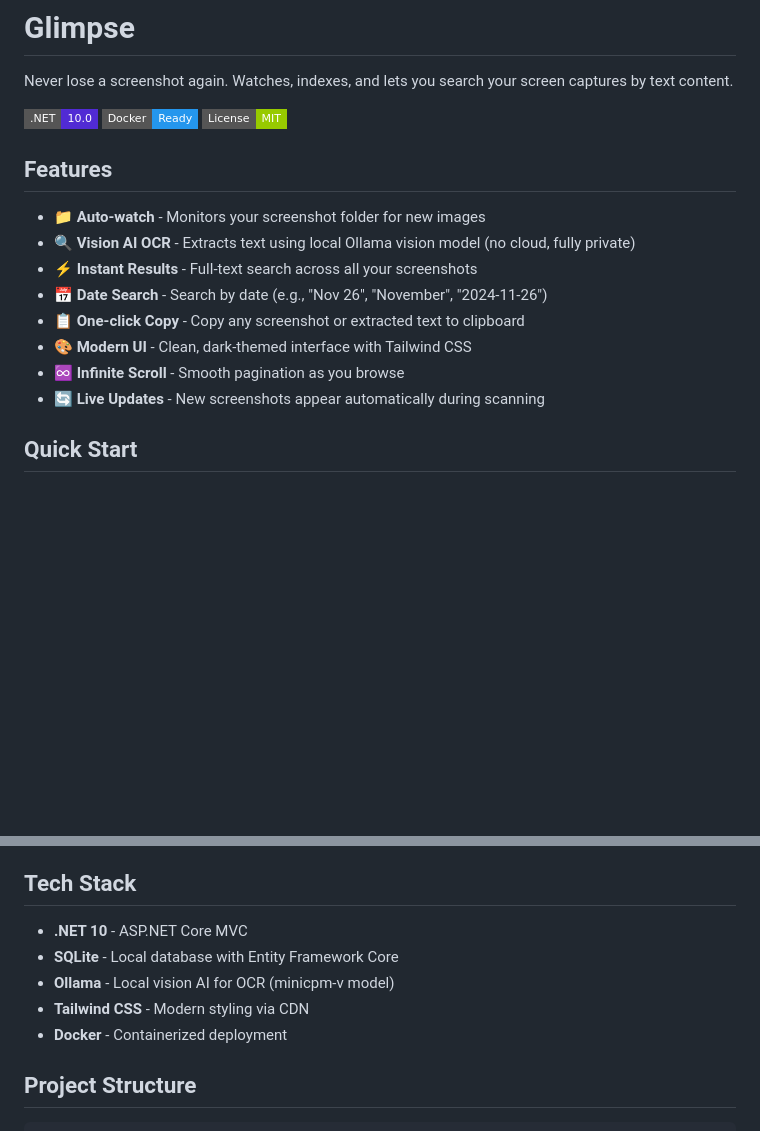
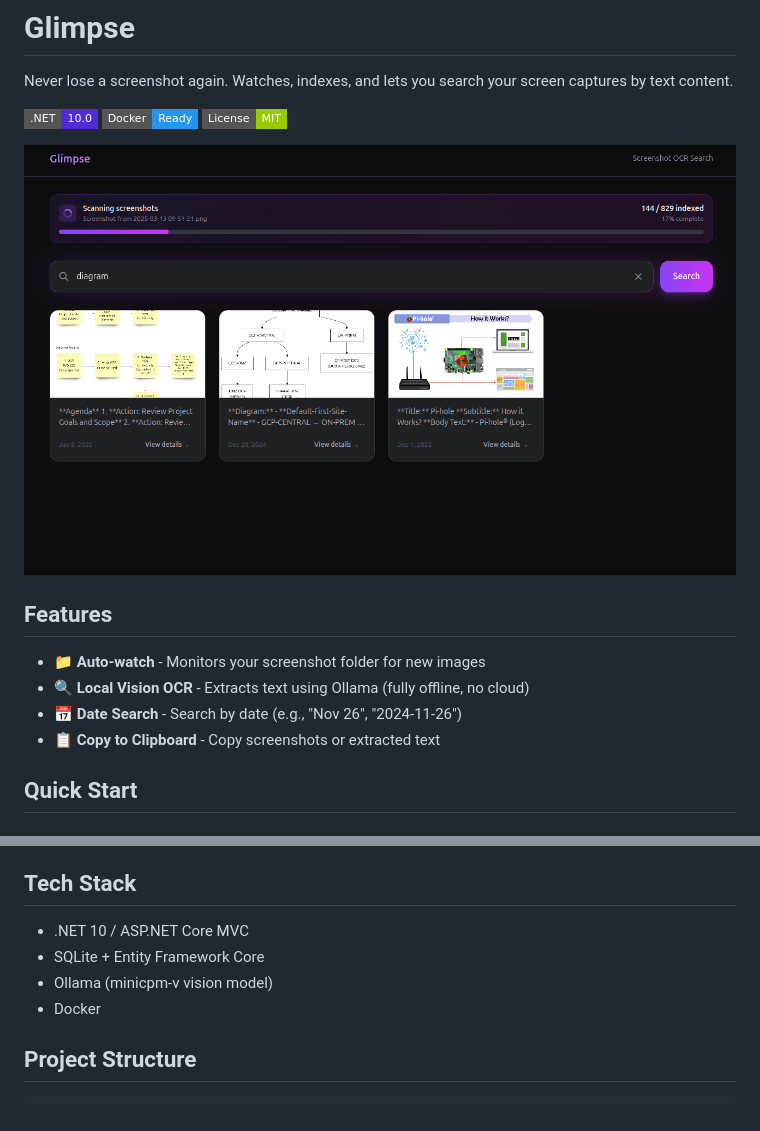
Before and after one commit to cillierscharl/glimpse, a Markdown page: README.md, 2 parts joined by grey strips. Drawn GitHub-style; pictures changed too: images/image.png (added); badges without logos; blank space fills up the shorter version.

```diff
--- a/README.md
+++ b/README.md
@@ -6,16 +6,14 @@ Never lose a screenshot again. Watches, indexes, and lets you search your screen
 ![Docker](https://img.shields.io/badge/Docker-Ready-2496ED?style=flat-square&logo=docker)
 ![License](https://img.shields.io/badge/License-MIT-green?style=flat-square)
+
+![Glimpse Screenshot](images/image.png)
 
 ## Features
 
 - 📁 **Auto-watch** - Monitors your screenshot folder for new images
-- 🔍 **Vision AI OCR** - Extracts text using local Ollama vision model (no cloud, fully private)
-- ⚡ **Instant Results** - Full-text search across all your screenshots
-- 📅 **Date Search** - Search by date (e.g., "Nov 26", "November", "2024-11-26")
-- 📋 **One-click Copy** - Copy any screenshot or extracted text to clipboard
-- 🎨 **Modern UI** - Clean, dark-themed interface with Tailwind CSS
-- ♾️ **Infinite Scroll** - Smooth pagination as you browse
-- 🔄 **Live Updates** - New screenshots appear automatically during scanning
+- 🔍 **Local Vision OCR** - Extracts text using Ollama (fully offline, no cloud)
+- 📅 **Date Search** - Search by date (e.g., "Nov 26", "2024-11-26")
+- 📋 **Copy to Clipboard** - Copy screenshots or extracted text
 
 ## Quick Start
 
@@ -64,11 +62,10 @@ SCREENSHOTS_PATH="/path/to/your/screenshots" docker compose up -d
 
 ## Tech Stack
 
-- **.NET 10** - ASP.NET Core MVC
-- **SQLite** - Local database with Entity Framework Core
-- **Ollama** - Local vision AI for OCR (minicpm-v model)
-- **Tailwind CSS** - Modern styling via CDN
-- **Docker** - Containerized deployment
+- .NET 10 / ASP.NET Core MVC
+- SQLite + Entity Framework Core
+- Ollama (minicpm-v vision model)
+- Docker
 
 ## Project Structure
 
```
Also changed, not shown: other parts of README.md (+1 -1 lines), 10 other files.
